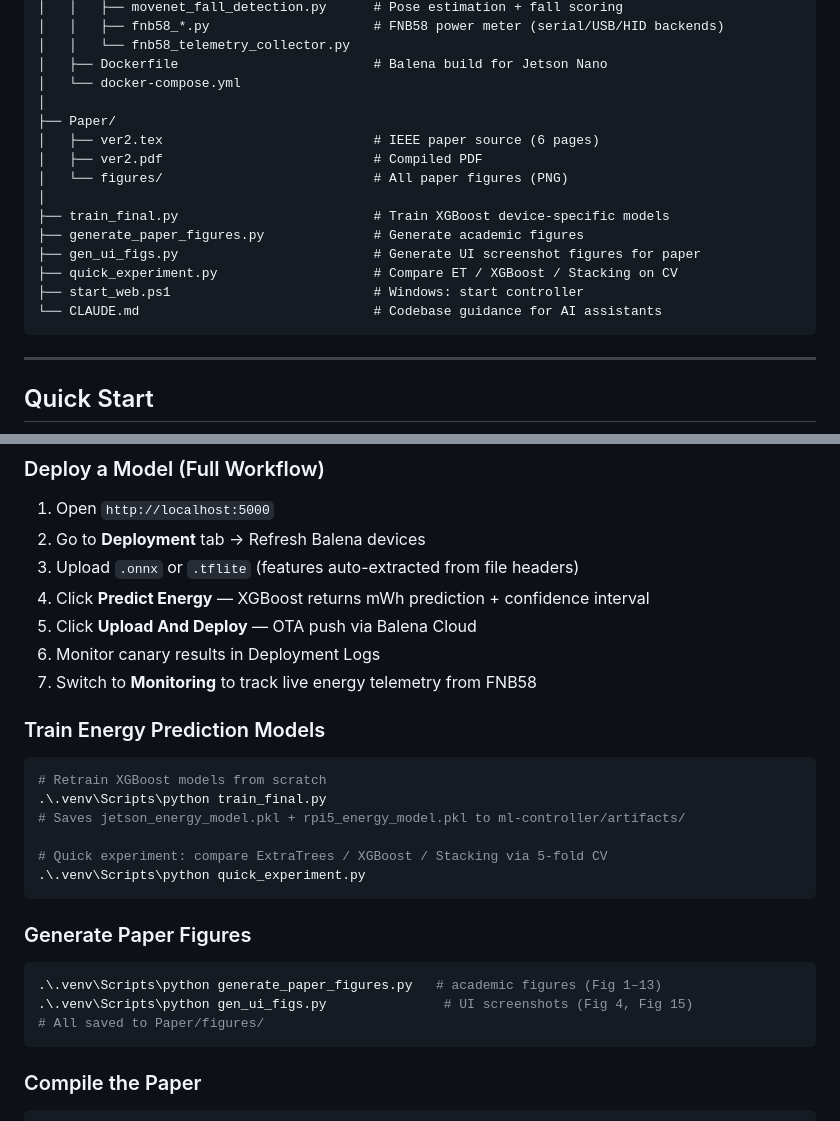
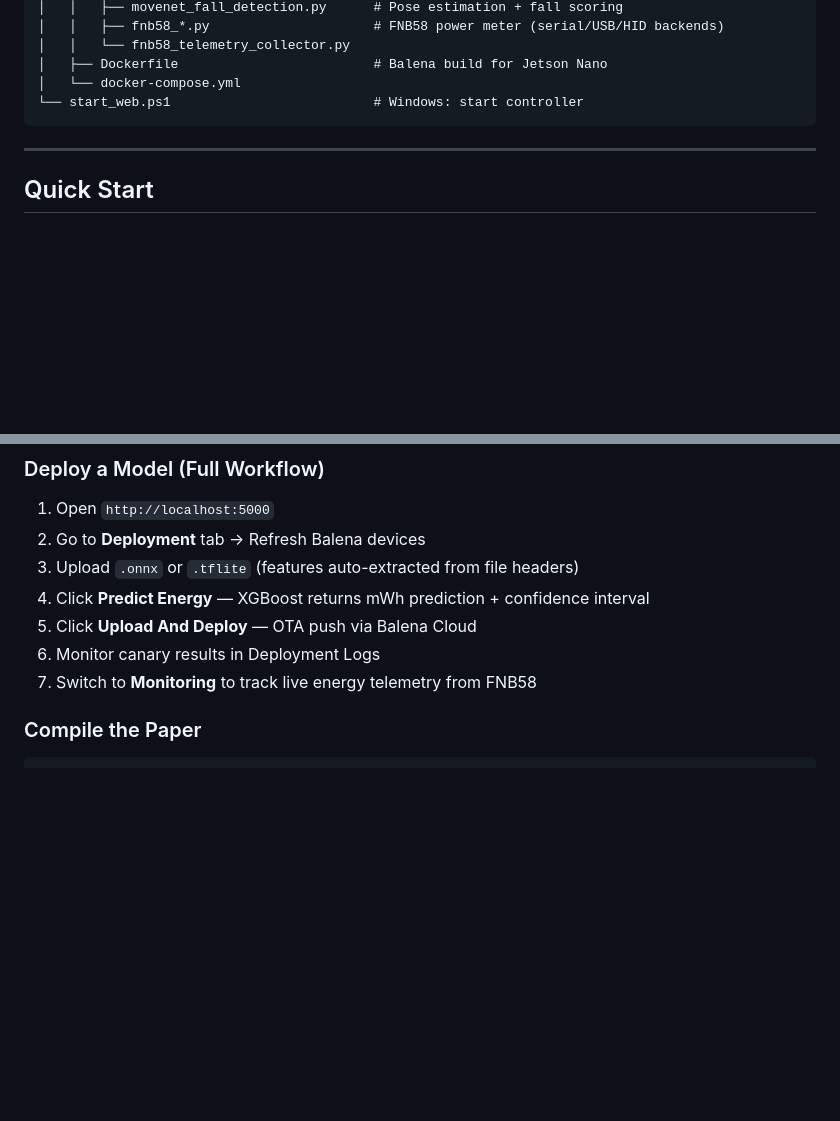
Before and after one commit to Nene1724/DACN_Energy_consumption, a Markdown page: README.md, 2 parts joined by grey strips. Rendered like a GitHub page; blank space fills up the shorter version.

Commit message:
Update README to remove outdated sections
Removed sections related to training energy prediction models and generating paper figures.

````diff
--- a/README.md
+++ b/README.md
@@ -91,18 +91,7 @@ DACN_Energy_consumption/
 │   │   └── fnb58_telemetry_collector.py
 │   ├── Dockerfile                         # Balena build for Jetson Nano
 │   └── docker-compose.yml
-│
-├── Paper/
-│   ├── ver2.tex                           # IEEE paper source (6 pages)
-│   ├── ver2.pdf                           # Compiled PDF
-│   └── figures/                           # All paper figures (PNG)
-│
-├── train_final.py                         # Train XGBoost device-specific models
-├── generate_paper_figures.py              # Generate academic figures
-├── gen_ui_figs.py                         # Generate UI screenshot figures for paper
-├── quick_experiment.py                    # Compare ET / XGBoost / Stacking on CV
-├── start_web.ps1                          # Windows: start controller
-└── CLAUDE.md                              # Codebase guidance for AI assistants
+└── start_web.ps1                          # Windows: start controller
 ```
 
 ---
@@ -153,24 +142,6 @@ balena device ssh 7c5c930
 6. Monitor canary results in Deployment Logs
 7. Switch to **Monitoring** to track live energy telemetry from FNB58
 
-### Train Energy Prediction Models
-
-```bash
-# Retrain XGBoost models from scratch
-.\.venv\Scripts\python train_final.py
-# Saves jetson_energy_model.pkl + rpi5_energy_model.pkl to ml-controller/artifacts/
-
-# Quick experiment: compare ExtraTrees / XGBoost / Stacking via 5-fold CV
-.\.venv\Scripts\python quick_experiment.py
-```
-
-### Generate Paper Figures
-
-```bash
-.\.venv\Scripts\python generate_paper_figures.py   # academic figures (Fig 1–13)
-.\.venv\Scripts\python gen_ui_figs.py               # UI screenshots (Fig 4, Fig 15)
-# All saved to Paper/figures/
-```
 
 ### Compile the Paper
 
````
